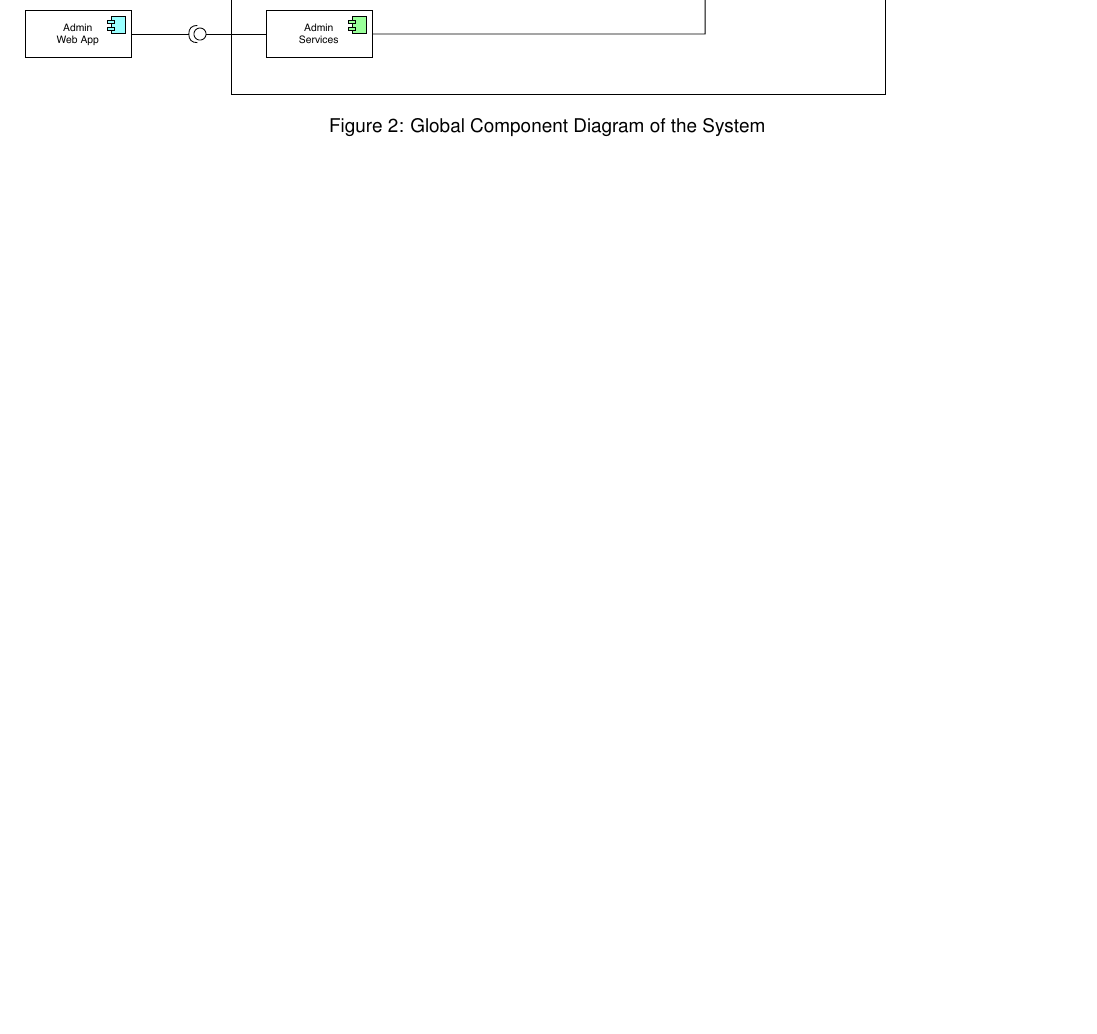
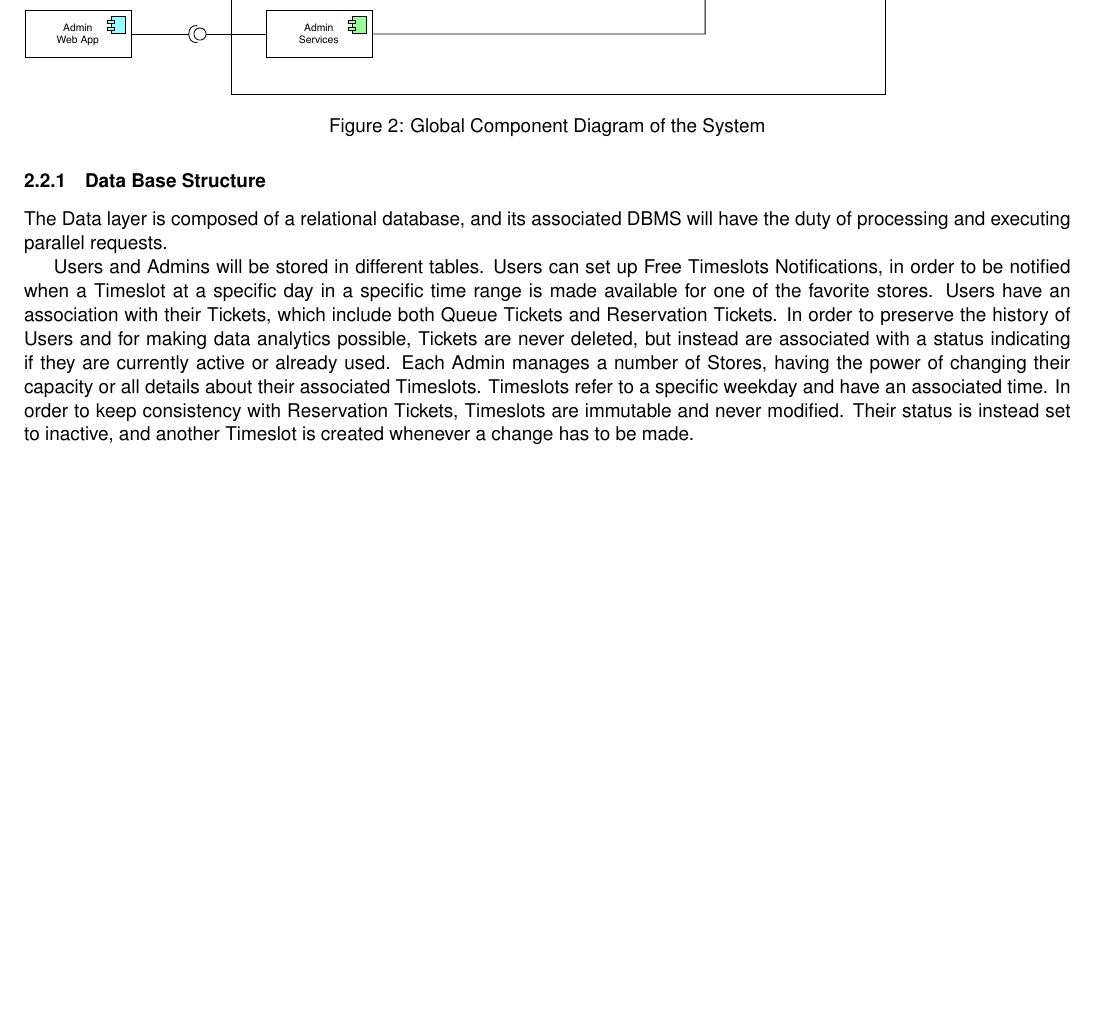
Before and after one commit to andreafra/Software-Engineering-2-Project-2021, a LaTeX document (DD/dd.tex, which reads DD/sections/architectural_design.tex): part of page 6 of 13, cut so that both start at the same text, the shorter picture padded with empty space. Compiled offline with pdfLaTeX.

Commit message:
add database description

```diff
--- a/DD/sections/architectural_design.tex
+++ b/DD/sections/architectural_design.tex
@@ -32,6 +32,17 @@ The main components are the following:
 \end{figure}
 
 \subsubsection{Data Base Structure}
+The Data layer is composed of a relational database, and its associated DBMS will have the duty of processing and executing parallel requests.
+
+Users and Admins will be stored in different tables.
+Users can set up Free Timeslots Notifications, in order to be notified when a Timeslot at a specific day in a specific time range is made available for one of the favorite stores.
+Users have an association with their Tickets, which include both Queue Tickets and Reservation Tickets.
+In order to preserve the history of Users and for making data analytics possible, Tickets are never deleted, but instead are associated with a status indicating if they are currently active or already used.
+Each Admin manages a number of Stores, having the power of changing their capacity or all details about their associated Timeslots.
+Timeslots refer to a specific weekday and have an associated time.
+In order to keep consistency with Reservation Tickets, Timeslots are immutable and never modified. Their status is instead set to inactive, and another Timeslot is created whenever a change has to be made.
+
+
 \begin{figure}[H]
     \includegraphics[width=\linewidth]{uml/db_structure.png}
     \caption{Data Base main structure}
```
Also changed, not shown: DD/dd.pdf.
